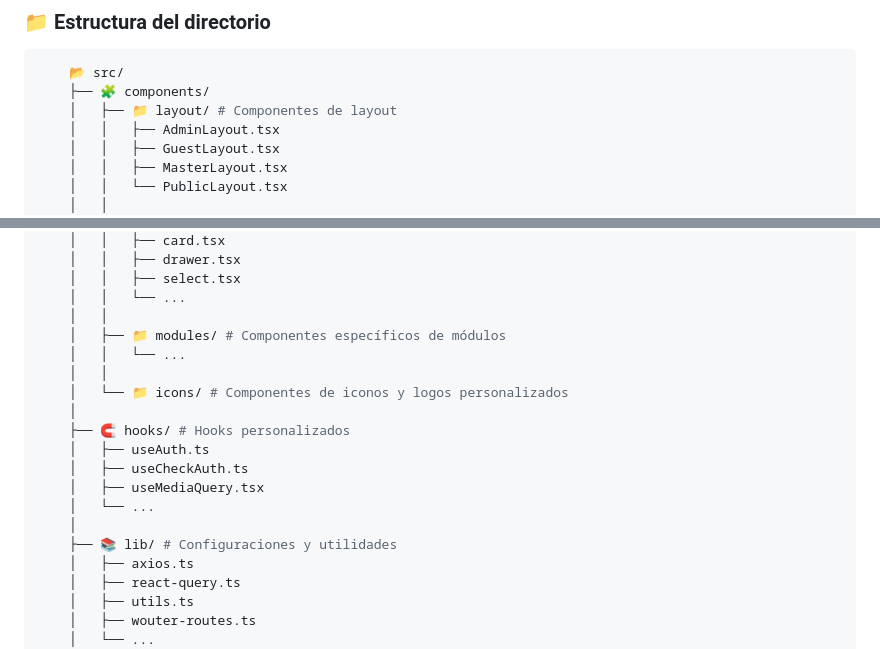
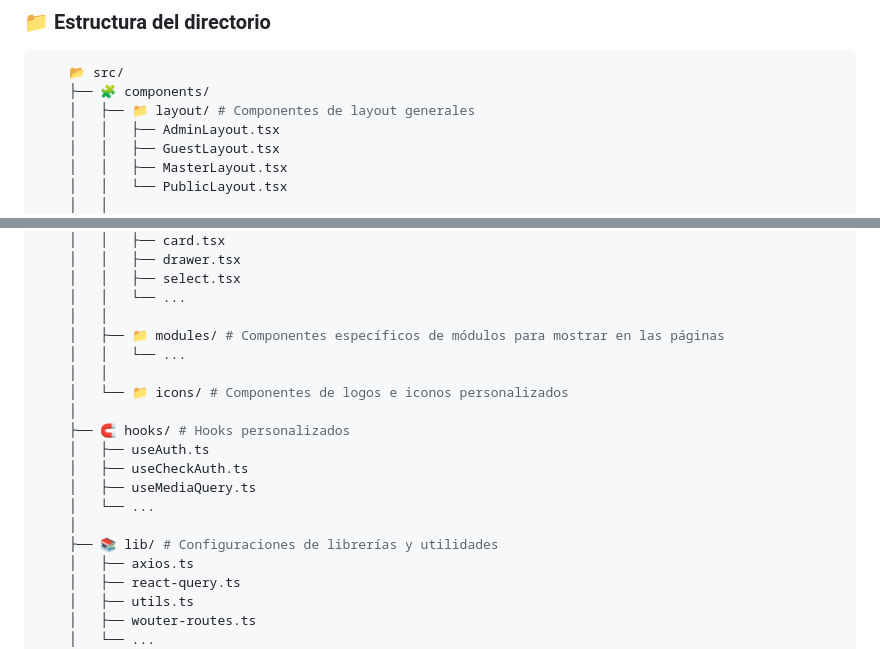
Before and after one commit to soyluisarrieta/starter-kit-v1, a Markdown page: README.md, 2 parts joined by grey strips. Drawn GitHub-style.

Commit message:
Fix comments in directory structure folders on readme

````diff
--- a/README.md
+++ b/README.md
@@ -123,7 +123,7 @@ El código se divide en módulos separados según su funcionalidad, lo que facil
 ```bash
     📂 src/
     ├── 🧩 components/
-    │   ├── 📁 layout/ # Componentes de layout
+    │   ├── 📁 layout/ # Componentes de layout generales
     │   │   ├── AdminLayout.tsx
     │   │   ├── GuestLayout.tsx
     │   │   ├── MasterLayout.tsx
@@ -145,18 +145,18 @@ El código se divide en módulos separados según su funcionalidad, lo que facil
     │   │   ├── select.tsx
     │   │   └── ...
     │   │
-    │   ├── 📁 modules/ # Componentes específicos de módulos
+    │   ├── 📁 modules/ # Componentes específicos de módulos para mostrar en las páginas
     │   │   └── ...
     │   │
-    │   └── 📁 icons/ # Componentes de iconos y logos personalizados
+    │   └── 📁 icons/ # Componentes de logos e iconos personalizados
     │
     ├── 🧲 hooks/ # Hooks personalizados
     │   ├── useAuth.ts
     │   ├── useCheckAuth.ts
-    │   ├── useMediaQuery.tsx
+    │   ├── useMediaQuery.ts
     │   └── ...
     │
-    ├── 📚 lib/ # Configuraciones y utilidades
+    ├── 📚 lib/ # Configuraciones de librerías y utilidades
     │   ├── axios.ts
     │   ├── react-query.ts
     │   ├── utils.ts
````
